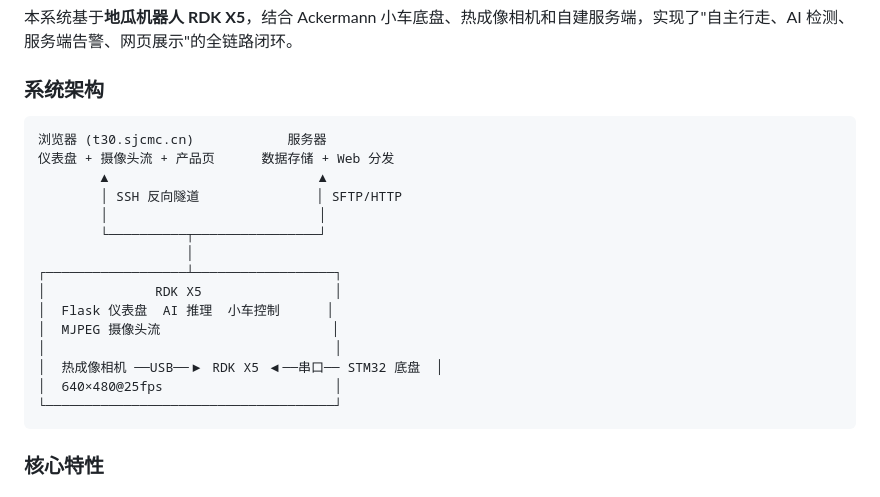
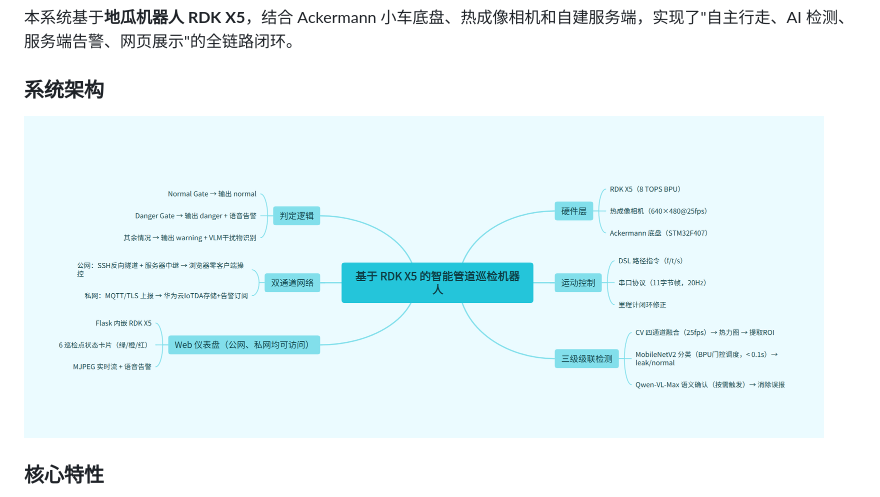
Before and after one commit to SkyWing925/gas-inspection-system, a Markdown page: README.md, the part around the change. GitHub-like rendering.

````diff
--- a/README.md
+++ b/README.md
@@ -14,23 +14,7 @@
 
 ### 系统架构
 
-```
-浏览器 (t30.sjcmc.cn)            服务器
-仪表盘 + 摄像头流 + 产品页      数据存储 + Web 分发
-        ▲                           ▲
-        │ SSH 反向隧道               │ SFTP/HTTP
-        │                           │
-        └──────────┬────────────────┘
-                   │
-┌──────────────────┴──────────────────┐
-│              RDK X5                 │
-│  Flask 仪表盘  AI 推理  小车控制      │
-│  MJPEG 摄像头流                      │
-│                                     │
-│  热成像相机 ──USB──▶ RDK X5 ◀──串口── STM32 底盘  │
-│  640×480@25fps                      │
-└─────────────────────────────────────┘
-```
+<img src="picture/4.png" width="800" alt="系统架构">
 
 ### 核心特性
 
````
